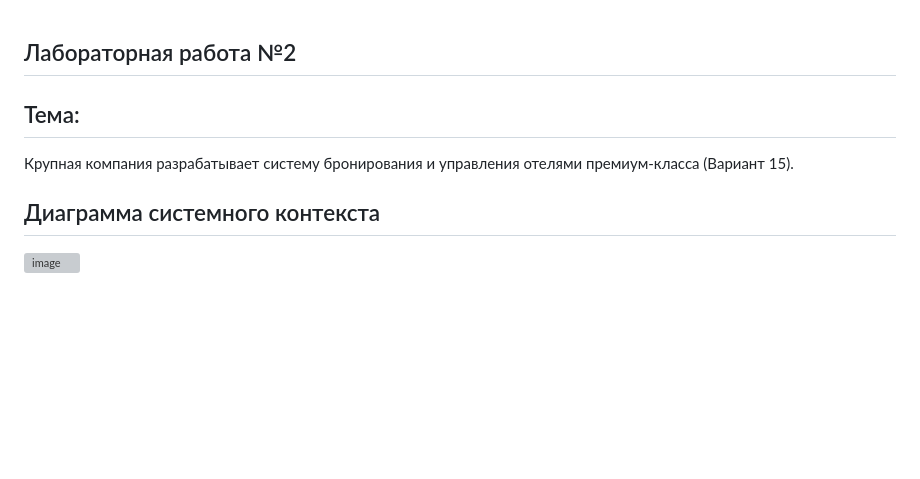
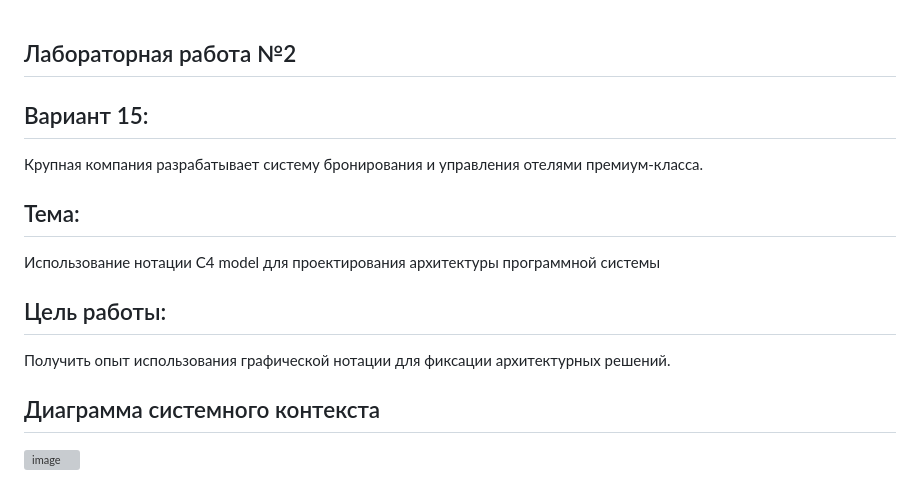
Before and after one commit to Yarixxxxx/Architecture-25-26, a Markdown page: README.md, the part around the change. GitHub-like rendering; blank space fills up the shorter version; grey boxes are pictures that could not be loaded.

```diff
--- a/README.md
+++ b/README.md
@@ -1,8 +1,13 @@
 ## Лабораторная работа №2
 
+## Вариант 15:
+Крупная компания разрабатывает систему бронирования и управления отелями премиум-класса.
+
 ## Тема:
-Крупная компания разрабатывает систему бронирования и управления отелями премиум-класса (Вариант 15).
+Использование нотации C4 model для проектирования архитектуры программной системы
 
+## Цель работы:
+Получить опыт использования графической нотации для фиксации архитектурных решений.
 
 ## Диаграмма системного контекста
 
```
